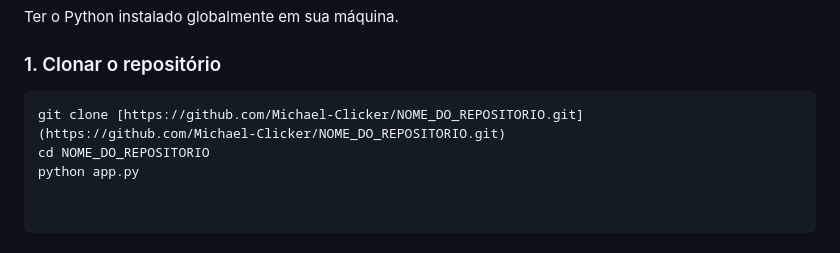
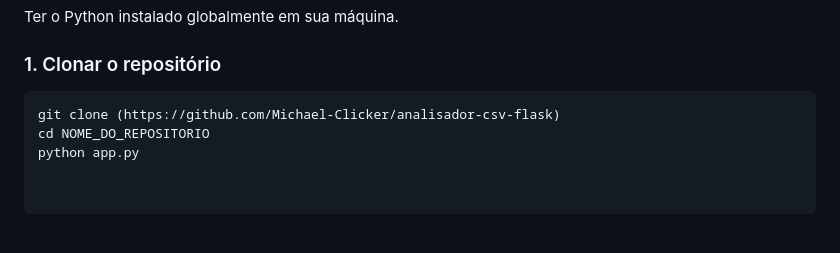
Before and after one commit to Michael-Clicker/analisador-csv-flask, a Markdown page: README.md, the part around the change. GitHub-like rendering.

````diff
--- a/README.md
+++ b/README.md
@@ -39,6 +39,6 @@ Ter o Python instalado globalmente em sua máquina.
 
 ### 1. Clonar o repositório
 ```bash
-git clone [https://github.com/Michael-Clicker/NOME_DO_REPOSITORIO.git](https://github.com/Michael-Clicker/NOME_DO_REPOSITORIO.git)
+git clone (https://github.com/Michael-Clicker/analisador-csv-flask)
 cd NOME_DO_REPOSITORIO
 python app.py
````
